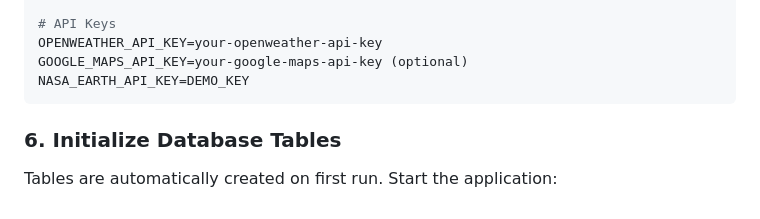
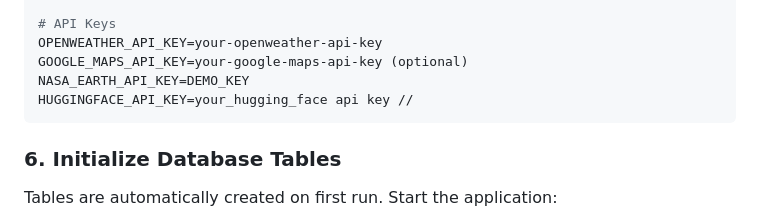
Before and after one commit to StevenOyar/RegenArdhi, a Markdown page: README.md, the part around the change. Rendered like a GitHub page.

Commit message:
updated some instruction

````diff
--- a/README.md
+++ b/README.md
@@ -119,6 +119,7 @@ MAIL_SENDER_EMAIL=your-email@gmail.com
 OPENWEATHER_API_KEY=your-openweather-api-key
 GOOGLE_MAPS_API_KEY=your-google-maps-api-key (optional)
 NASA_EARTH_API_KEY=DEMO_KEY
+HUGGINGFACE_API_KEY=your_hugging_face api key //
 ```
 
 ### 6. Initialize Database Tables
````
